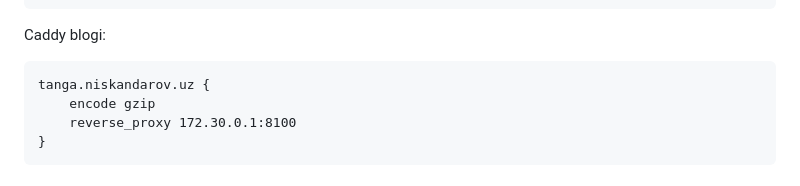
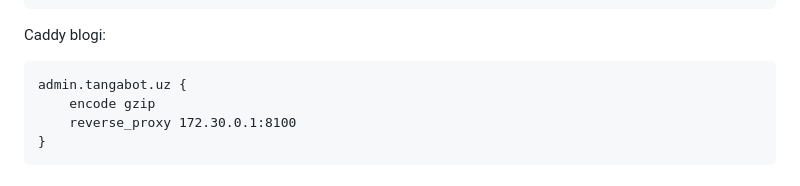
Before and after one commit to NodirbekIskandarov/tanga-admin, a Markdown page: README.md, the part around the change. GitHub-like rendering.

Commit message:
README: Caddy namunasi yangi domen admin.tangabot.uz bilan
Admin panel 2026-10-20 da admin.tangabot.uz ga ko'chdi, eski
tanga.niskandarov.uz yopildi.

Co-Authored-By: Claude Opus 5.5 <noreply@anthropic.com>

````diff
--- a/README.md
+++ b/README.md
@@ -74,7 +74,7 @@ sudo systemctl enable --now tanga-admin
 Caddy blogi:
 
 ```
-tanga.niskandarov.uz {
+admin.tangabot.uz {
     encode gzip
     reverse_proxy 172.30.0.1:8100
 }
````
